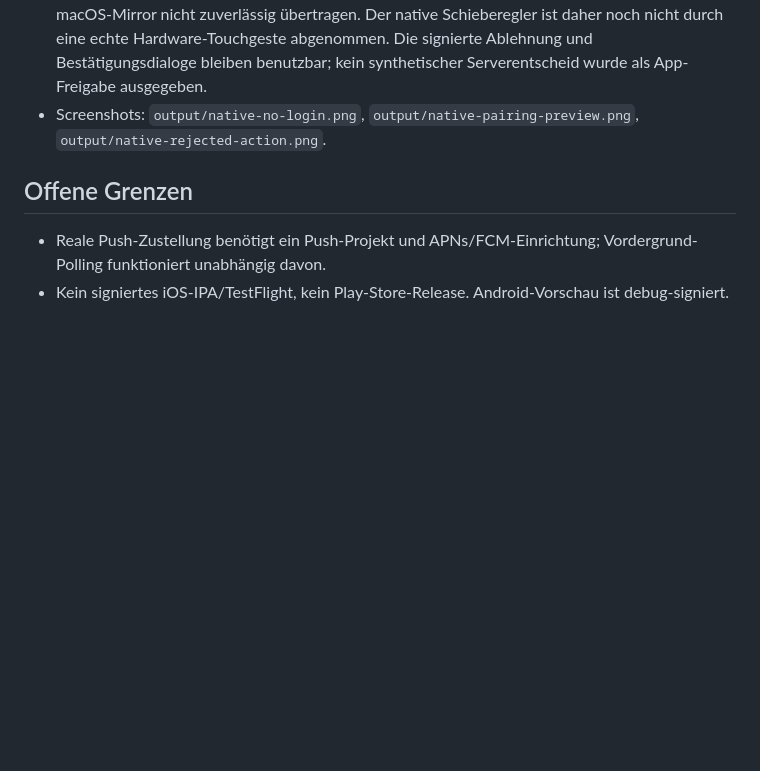
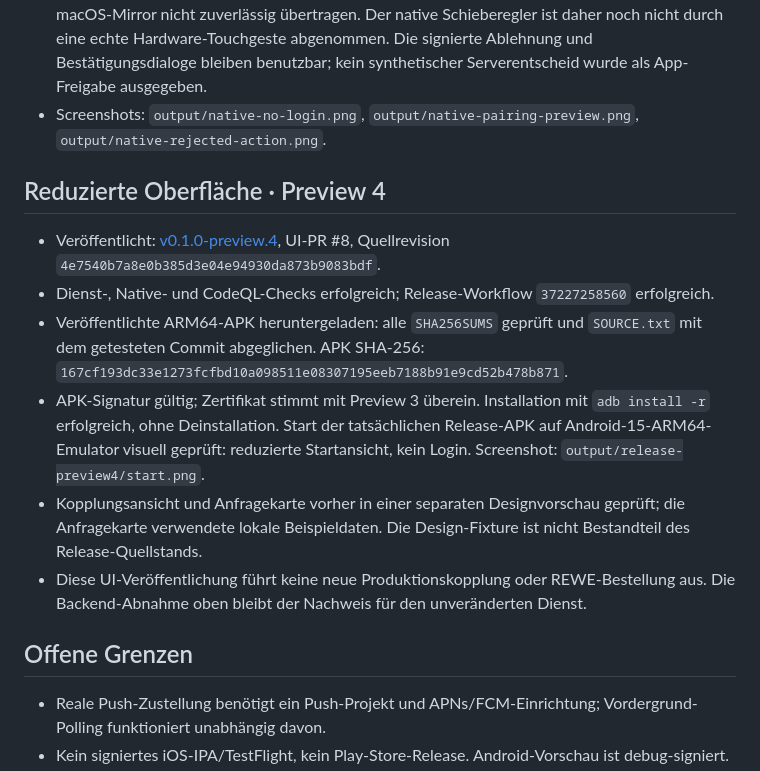
Before and after one commit to openhoo/hooapprove, a Markdown page: docs/verification.md, the part around the change. GitHub-like rendering; blank space fills up the shorter version.

Commit message:
Document preview 4 publication and APK verification (#9)

```diff
--- a/docs/verification.md
+++ b/docs/verification.md
@@ -26,6 +26,15 @@ Die frühere Veröffentlichung ist in `verification-login-preview.md` als histor
 - Ein emulatorseitiger Touch-Klick funktioniert; Drag-Ereignisse ließen sich über den verwendeten macOS-Mirror nicht zuverlässig übertragen. Der native Schieberegler ist daher noch nicht durch eine echte Hardware-Touchgeste abgenommen. Die signierte Ablehnung und Bestätigungsdialoge bleiben benutzbar; kein synthetischer Serverentscheid wurde als App-Freigabe ausgegeben.
 - Screenshots: `output/native-no-login.png`, `output/native-pairing-preview.png`, `output/native-rejected-action.png`.
 
+## Reduzierte Oberfläche · Preview 4
+
+- Veröffentlicht: [v0.1.0-preview.4](https://github.com/openhoo/hooapprove/releases/tag/v0.1.0-preview.4), UI-PR #8, Quellrevision `4e7540b7a8e0b385d3e04e94930da873b9083bdf`.
+- Dienst-, Native- und CodeQL-Checks erfolgreich; Release-Workflow `37227258560` erfolgreich.
+- Veröffentlichte ARM64-APK heruntergeladen: alle `SHA256SUMS` geprüft und `SOURCE.txt` mit dem getesteten Commit abgeglichen. APK SHA-256: `167cf193dc33e1273fcfbd10a098511e08307195eeb7188b91e9cd52b478b871`.
+- APK-Signatur gültig; Zertifikat stimmt mit Preview 3 überein. Installation mit `adb install -r` erfolgreich, ohne Deinstallation. Start der tatsächlichen Release-APK auf Android-15-ARM64-Emulator visuell geprüft: reduzierte Startansicht, kein Login. Screenshot: `output/release-preview4/start.png`.
+- Kopplungsansicht und Anfragekarte vorher in einer separaten Designvorschau geprüft; die Anfragekarte verwendete lokale Beispieldaten. Die Design-Fixture ist nicht Bestandteil des Release-Quellstands.
+- Diese UI-Veröffentlichung führt keine neue Produktionskopplung oder REWE-Bestellung aus. Die Backend-Abnahme oben bleibt der Nachweis für den unveränderten Dienst.
+
 ## Offene Grenzen
 
 - Reale Push-Zustellung benötigt ein Push-Projekt und APNs/FCM-Einrichtung; Vordergrund-Polling funktioniert unabhängig davon.
```
Also changed, not shown: README.md (+1 -1 lines).
